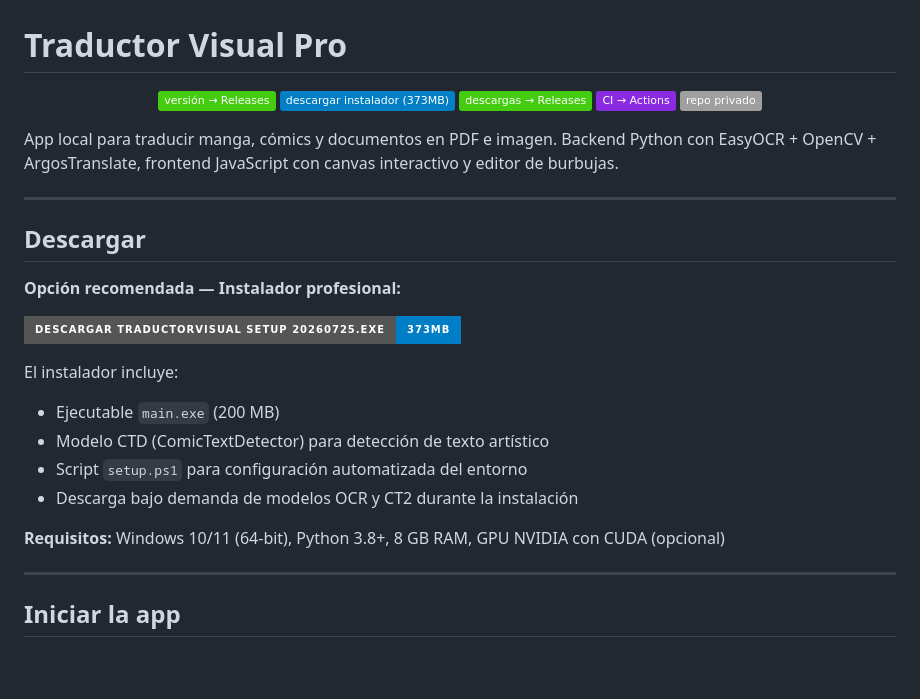
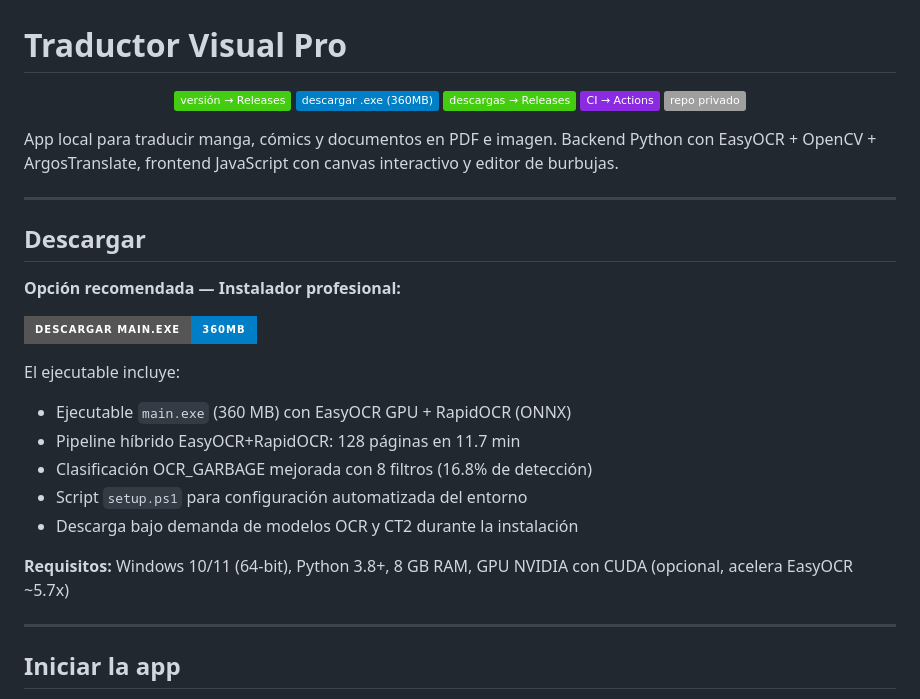
Before and after one commit to rowehans/traductor-visual-pro, a Markdown page: README.md, the part around the change. Drawn GitHub-style; badges without logos; blank space fills up the shorter version.

Commit message:
docs: actualizar README con badge de descarga a v0.1.44 y pipeline híbrido
- Badge: v0.1.37 (instalador 373MB) → v0.1.44 (.exe 360MB)
- Botón de descarga: apunta a main.exe de v0.1.44
- Eliminada referencia a CTD (eliminado del proyecto)
- Agregado: pipeline híbrido EasyOCR+RapidOCR (128 págs en 11.7 min)
- Agregado: clasificación OCR_GARBAGE con 8 filtros (16.8%)
- GPU: documentado speedup ~5.7x en GTX 1050 Ti
- Tamaño .exe: 200MB → 360MB (+160MB modelos ONNX RapidOCR)

🤖 Generated with Codebuff
Co-Authored-By: Codebuff <noreply@codebuff.com>

```diff
--- a/README.md
+++ b/README.md
@@ -4,8 +4,8 @@
   <a href="https://github.com/rowehans/traductor-visual-pro/releases/latest">
     <img src="https://img.shields.io/badge/versi%C3%B3n%20%E2%86%92%20Releases-brightgreen?logo=github" alt="Latest release">
   </a>
-  <a href="https://github.com/rowehans/traductor-visual-pro/releases/tag/v0.1.37">
-    <img src="https://img.shields.io/badge/descargar%20instalador%20(373MB)-blue?logo=windows" alt="Download">
+  <a href="https://github.com/rowehans/traductor-visual-pro/releases/tag/v0.1.44">
+    <img src="https://img.shields.io/badge/descargar%20.exe%20(360MB)-blue?logo=windows" alt="Download">
   </a>
   <a href="https://github.com/rowehans/traductor-visual-pro/releases">
     <img src="https://img.shields.io/badge/descargas%20%E2%86%92%20Releases-success?logo=download" alt="Downloads">
@@ -26,15 +26,16 @@ App local para traducir manga, cómics y documentos en PDF e imagen. Backend Pyt
 
 **Opción recomendada — Instalador profesional:**
 
-[![Download Installer](https://img.shields.io/badge/Descargar_TraductorVisual_Setup_20260725.exe-373MB-blue?style=for-the-badge&logo=windows)](https://github.com/rowehans/traductor-visual-pro/releases/download/v0.1.37/TraductorVisual_Setup_20260725.exe)
+[![Download .exe](https://img.shields.io/badge/Descargar_main.exe-360MB-blue?style=for-the-badge&logo=windows)](https://github.com/rowehans/traductor-visual-pro/releases/download/v0.1.44/main.exe)
 
-El instalador incluye:
-- Ejecutable `main.exe` (200 MB)
-- Modelo CTD (ComicTextDetector) para detección de texto artístico
+El ejecutable incluye:
+- Ejecutable `main.exe` (360 MB) con EasyOCR GPU + RapidOCR (ONNX)
+- Pipeline híbrido EasyOCR+RapidOCR: 128 páginas en 11.7 min
+- Clasificación OCR_GARBAGE mejorada con 8 filtros (16.8% de detección)
 - Script `setup.ps1` para configuración automatizada del entorno
 - Descarga bajo demanda de modelos OCR y CT2 durante la instalación
 
-**Requisitos:** Windows 10/11 (64-bit), Python 3.8+, 8 GB RAM, GPU NVIDIA con CUDA (opcional)
+**Requisitos:** Windows 10/11 (64-bit), Python 3.8+, 8 GB RAM, GPU NVIDIA con CUDA (opcional, acelera EasyOCR ~5.7x)
 
 ---
 
```
